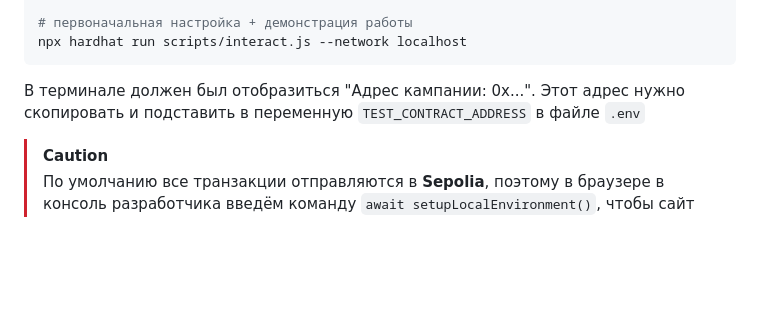
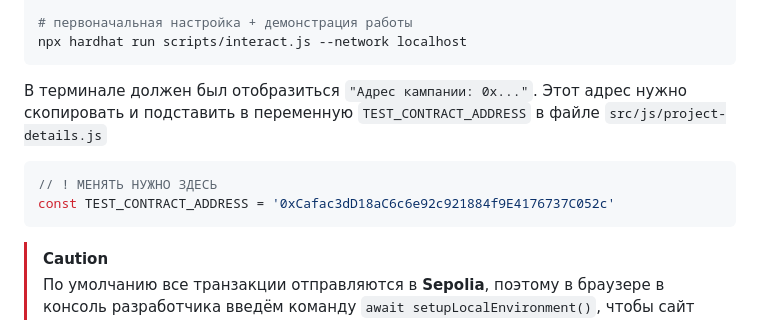
Before and after one commit to mirotvoretts/blockchain-hackathon, a Markdown page: README.md, the part around the change. Rendered like a GitHub page; blank space fills up the shorter version.

Commit message:
docs: update README.md

````diff
--- a/README.md
+++ b/README.md
@@ -49,7 +49,12 @@ npx hardhat run scripts/deploy.js --network localhost
 npx hardhat run scripts/interact.js --network localhost
 ```
 
-В терминале должен был отобразиться "Адрес кампании: 0x...". Этот адрес нужно скопировать и подставить в переменную `TEST_CONTRACT_ADDRESS` в файле `.env`
+В терминале должен был отобразиться `"Адрес кампании: 0x..."`. Этот адрес нужно скопировать и подставить в переменную `TEST_CONTRACT_ADDRESS` в файле `src/js/project-details.js`
+
+```js
+// ! МЕНЯТЬ НУЖНО ЗДЕСЬ
+const TEST_CONTRACT_ADDRESS = '0xCafac3dD18aC6c6e92c921884f9E4176737C052c'
+```
 
 > [!CAUTION]
 > По умолчанию все транзакции отправляются в **Sepolia**, поэтому в браузере в консоль разработчика введём команду `await setupLocalEnvironment()`, чтобы сайт понял, что мы тестируем локально
````
